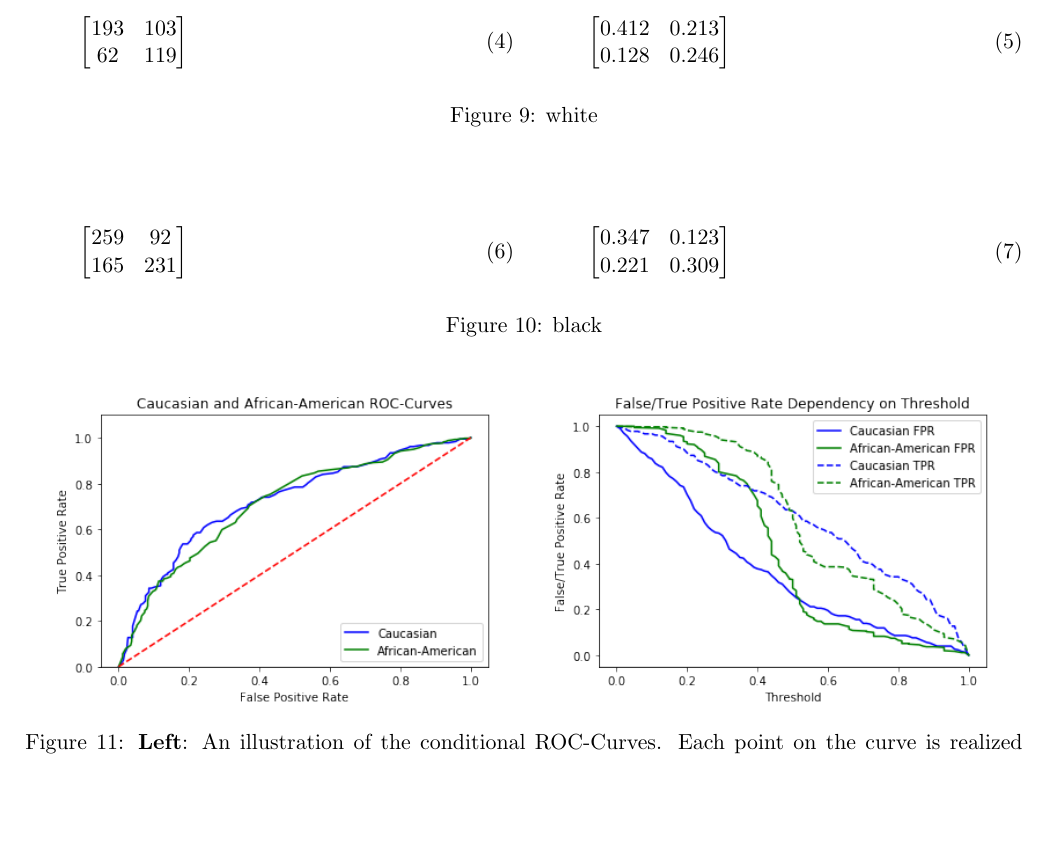
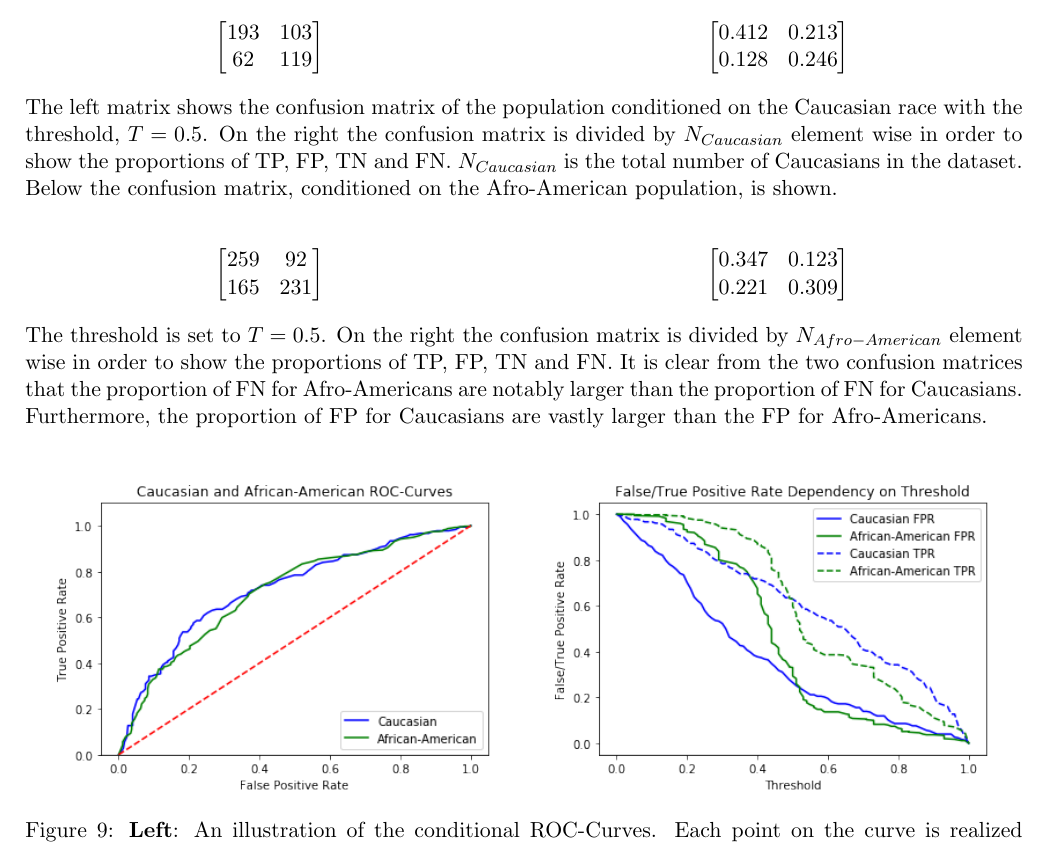
Before and after one commit to oskarwiese/fagprojekt, a LaTeX paper (report/Report.tex): part of page 20 of 25, cut so that both start at the same text, the shorter picture padded with empty space. Compiled offline with pdfLaTeX; a missing bibliography style is replaced by a similar one.

Commit message:
Results, conf matrices

```diff
--- a/report/Report.tex
+++ b/report/Report.tex
@@ -20,6 +20,7 @@
 	filecolor=magenta,
 	urlcolor=cyan,
 }
+\usepackage{nccmath}
 \usepackage{multicol}
 %\usepackage{subfig}
 \usepackage{graphicx}
@@ -353,41 +354,44 @@
 	\[p=\frac{1}{M}=0.001,\]
 	which is definitely significant. Hence, the null hypothesis is rejected and the permutation test thus shows that the accuracy from the neural network on the non-permuted data is better than random and has found a meaningful interpretation of the data.
 
-	\begin{figure}[H]
+	\begin{figure*}[h]
 	\begin{multicols}{2}
-		\begin{equation}
-			\begin{bmatrix}
+		\begin{ceqn}
+		\begin{equation*}
+		\begin{bmatrix}
 		193 & 103  \\
 		62 & 119
 		\end{bmatrix}
-		\end{equation}
-		\begin{equation}
+		\end{equation*}
+		\begin{equation*}
 		\begin{bmatrix}
 		0.412 & 0.213  \\
 		0.128 & 0.246
 		\end{bmatrix}
-		\end{equation}
+		\end{equation*}
+		\end{ceqn}
 	\end{multicols}
-	\caption{white}
-	\end{figure}
-
-	\begin{figure}[H]
+	{The left matrix shows the confusion matrix of the population conditioned on the Caucasian race with the threshold, $ T = 0.5 $. On the right the confusion matrix is divided by $ N_{Caucasian} $ element wise in order to show the proportions of TP, FP, TN and FN. $ N_{Caucasian} $ is the total number of Caucasians in the dataset. Below the confusion matrix, conditioned on the Afro-American population, is shown.}
+	\end{figure*}
+	\begin{figure*}[h]
 		\begin{multicols}{2}
-			\begin{equation}
+			\begin{ceqn}
+			\begin{equation*}
 			\begin{bmatrix}
 			259 & 92  \\
 			165 & 231
 			\end{bmatrix}
-			\end{equation}
-			\begin{equation}
+			\end{equation*}
+			\begin{equation*}
 			\begin{bmatrix}
 			0.347 & 0.123 \\
 			0.221 & 0.309
 			\end{bmatrix}
-			\end{equation}
+			\end{equation*}
+			\end{ceqn}
 		\end{multicols}
-		\caption{black}
-	\end{figure}
+		{The threshold is set to $ T = 0.5 $. On the right the confusion matrix is divided by $ N_{Afro-American} $ element wise in order to show the proportions of TP, FP, TN and FN. It is clear from the two confusion matrices that the proportion of FN for Afro-Americans are notably larger than the proportion of FN for Caucasians. Furthermore, the proportion of FP for Caucasians are vastly larger than the FP for Afro-Americans.}
+	\end{figure*}
 
 	\begin{figure}[H]
 		\centering
```
